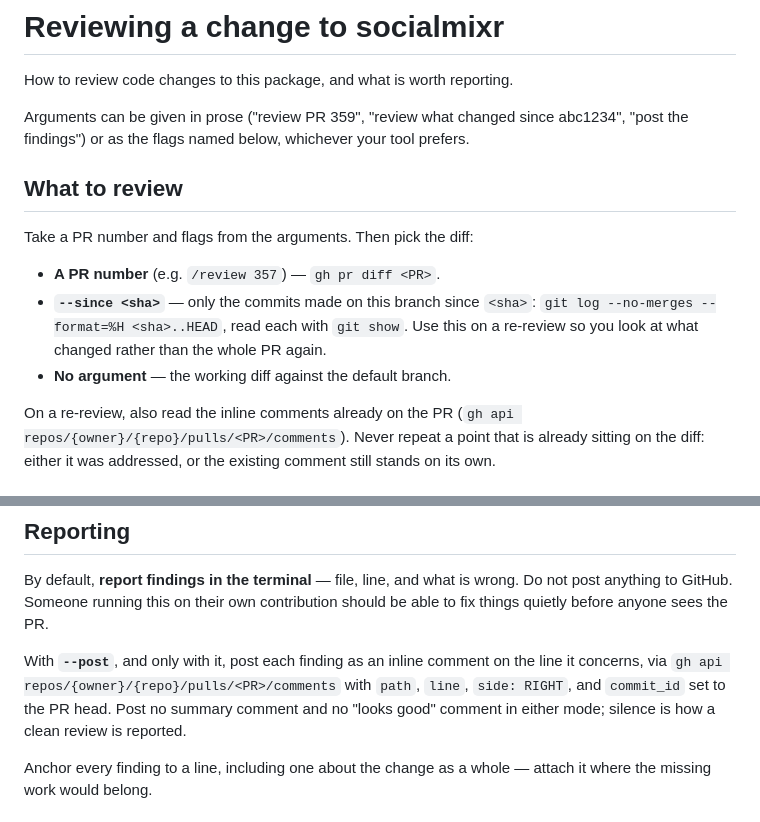
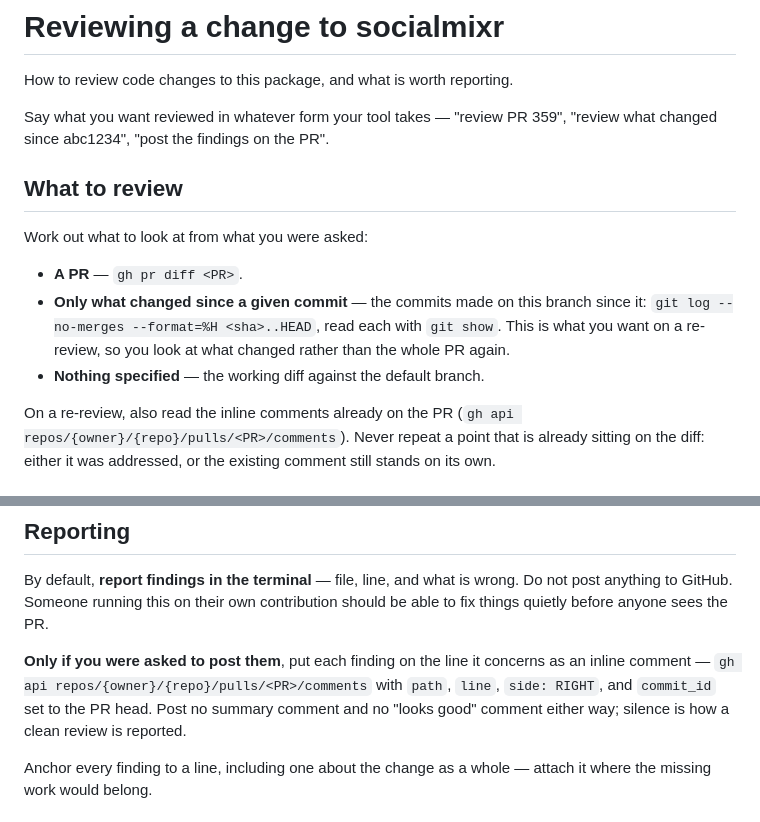
Before and after one commit to epiforecasts/socialmixr, a Markdown page: .github/REVIEW.md, 2 parts joined by grey strips. GitHub-like rendering.

Commit message:
Describe the review in prose, not one tool's command syntax
Co-authored-by: sbfnk <sebastian.funk@lshtm.ac.uk>

```diff
--- a/.github/REVIEW.md
+++ b/.github/REVIEW.md
@@ -2,19 +2,19 @@
 
 How to review code changes to this package, and what is worth reporting.
 
-Arguments can be given in prose ("review PR 359", "review what changed since
-abc1234", "post the findings") or as the flags named below, whichever your tool
-prefers.
+Say what you want reviewed in whatever form your tool takes — "review PR 359",
+"review what changed since abc1234", "post the findings on the PR".
 
 ## What to review
 
-Take a PR number and flags from the arguments. Then pick the diff:
+Work out what to look at from what you were asked:
 
-- **A PR number** (e.g. `/review 357`) — `gh pr diff <PR>`.
-- **`--since <sha>`** — only the commits made on this branch since `<sha>`:
-  `git log --no-merges --format=%H <sha>..HEAD`, read each with `git show`. Use
-  this on a re-review so you look at what changed rather than the whole PR again.
-- **No argument** — the working diff against the default branch.
+- **A PR** — `gh pr diff <PR>`.
+- **Only what changed since a given commit** — the commits made on this branch
+  since it: `git log --no-merges --format=%H <sha>..HEAD`, read each with
+  `git show`. This is what you want on a re-review, so you look at what changed
+  rather than the whole PR again.
+- **Nothing specified** — the working diff against the default branch.
 
 On a re-review, also read the inline comments already on the PR
 (`gh api repos/{owner}/{repo}/pulls/<PR>/comments`). Never repeat a point that is
@@ -78,11 +78,11 @@ By default, **report findings in the terminal** — file, line, and what is wron
 Do not post anything to GitHub. Someone running this on their own contribution
 should be able to fix things quietly before anyone sees the PR.
 
-With **`--post`**, and only with it, post each finding as an inline comment on
-the line it concerns, via `gh api repos/{owner}/{repo}/pulls/<PR>/comments` with
-`path`, `line`, `side: RIGHT`, and `commit_id` set to the PR head. Post no
-summary comment and no "looks good" comment in either mode; silence is how a
-clean review is reported.
+**Only if you were asked to post them**, put each finding on the line it
+concerns as an inline comment — `gh api repos/{owner}/{repo}/pulls/<PR>/comments`
+with `path`, `line`, `side: RIGHT`, and `commit_id` set to the PR head. Post no
+summary comment and no "looks good" comment either way; silence is how a clean
+review is reported.
 
 Anchor every finding to a line, including one about the change as a whole —
 attach it where the missing work would belong.
```
